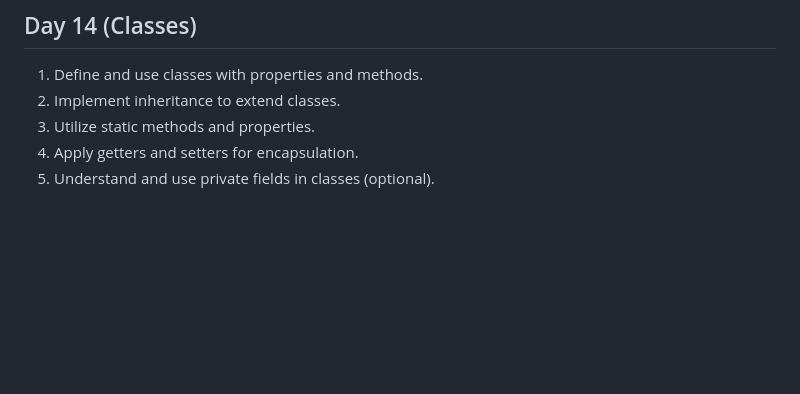
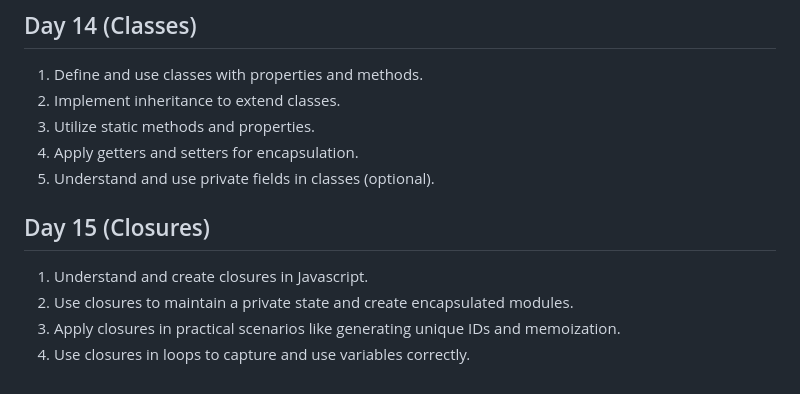
Before and after one commit to prachi-kurmi/30_Days_js, a Markdown page: README.md, the part around the change. Drawn GitHub-style; blank space fills up the shorter version.

Commit message:
Day15 (Closures)

```diff
--- a/README.md
+++ b/README.md
@@ -132,3 +132,12 @@
 3) Utilize static methods and properties.
 4) Apply getters and setters for encapsulation.
 5) Understand and use private fields in classes (optional).
+
+
+
+## Day 15 (Closures)
+
+1) Understand and create closures in Javascript.
+2) Use closures to maintain a private state and create encapsulated modules.
+3) Apply closures in practical scenarios like generating unique IDs and memoization.
+4) Use closures in loops to capture and use variables correctly.
```
